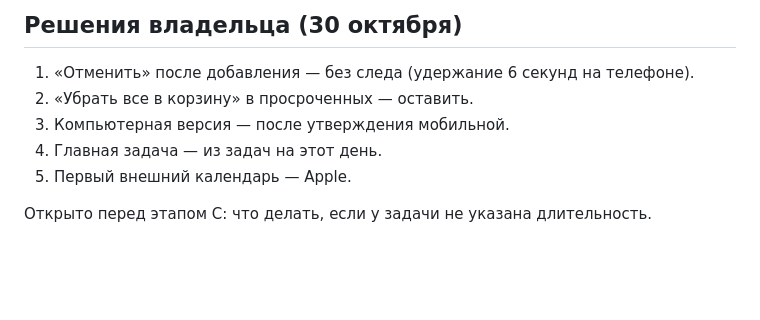
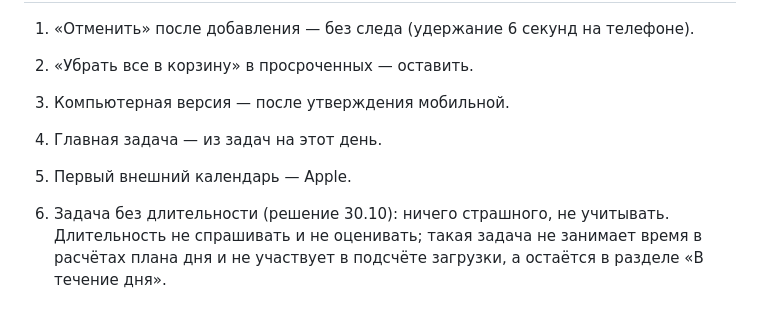
Before and after one commit to kirill-mark/task-planner, a Markdown page: docs/tz-v1.1-progress.md, the part around the change. GitHub-like rendering; blank space fills up the shorter version.

Commit message:
Record the rule for tasks without a duration
Owner decision: a missing duration is fine — it is neither asked for nor
estimated, and such tasks take no time in day planning or load counts.

Co-Authored-By: Claude Opus 5.5 <noreply@anthropic.com>

```diff
--- a/docs/tz-v1.1-progress.md
+++ b/docs/tz-v1.1-progress.md
@@ -44,4 +44,4 @@
 4. Главная задача — из задач на этот день.
 5. Первый внешний календарь — Apple.
 
-Открыто перед этапом C: что делать, если у задачи не указана длительность.
+6. Задача без длительности (решение 30.10): ничего страшного, не учитывать. Длительность не спрашивать и не оценивать; такая задача не занимает время в расчётах плана дня и не участвует в подсчёте загрузки, а остаётся в разделе «В течение дня».
```
Also changed, not shown: docs/design-c/rules.md (+1 -0 lines).
